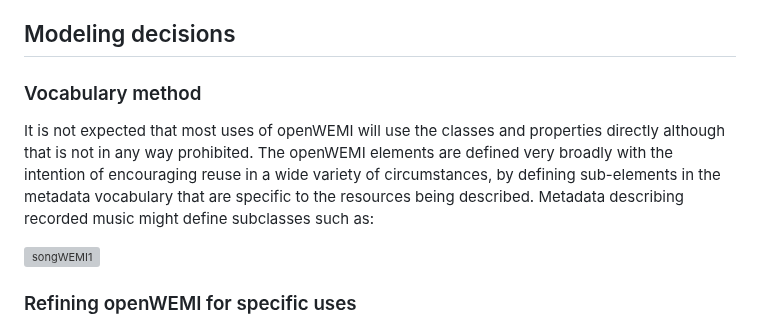
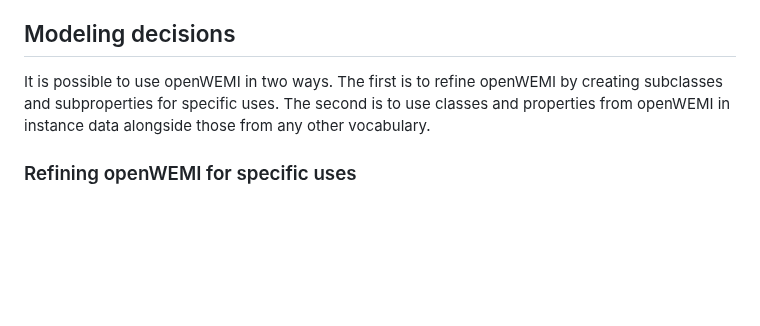
Before and after one commit to dcmi/openwemi, a Markdown page: docs/index.md, the part around the change. Drawn GitHub-style; blank space fills up the shorter version; grey boxes are pictures that could not be loaded.

Commit message:
better introduction to section

```diff
--- a/docs/index.md
+++ b/docs/index.md
@@ -92,10 +92,7 @@ In addition to these relationships there are properties that can be used to indi
 There are no ranges or domains for these properties so that they could be used without making a class inference about either resource. They can be used to describe relationships between resources or resource representations that do not otherwise make use of the WEMI concepts.
 
 ## Modeling decisions
-### Vocabulary method
-It is not expected that most uses of openWEMI will use the classes and properties directly although that is not in any way prohibited. The openWEMI elements are defined very broadly with the intention of encouraging reuse in a wide variety of circumstances, by defining sub-elements in the metadata vocabulary that are specific to the resources being described. Metadata describing recorded music might define subclasses such as:
-
-![songWEMI1](https://github.com/dcmi/openwemi/assets/1564129/9b17ccd8-c5aa-47ba-ad59-a3997a48f470)
+It is possible to use openWEMI in two ways. The first is to refine openWEMI by creating subclasses and subproperties for specific uses. The second is to use classes and properties from openWEMI in instance data alongside those from any other vocabulary.
 
 ### Refining openWEMI for specific uses
 The openWEMI elements are defined very broadly with the intention of encouraging reuse in a wide variety of circumstances, by defining sub-classes and sub-properties in the metadata vocabulary that are specific to the resources being described. It is not required that there be a one-to-one relationship with openWEMI terms. openWEMI is a starting point on which one can define additional concepts for the metadata in question.
```
